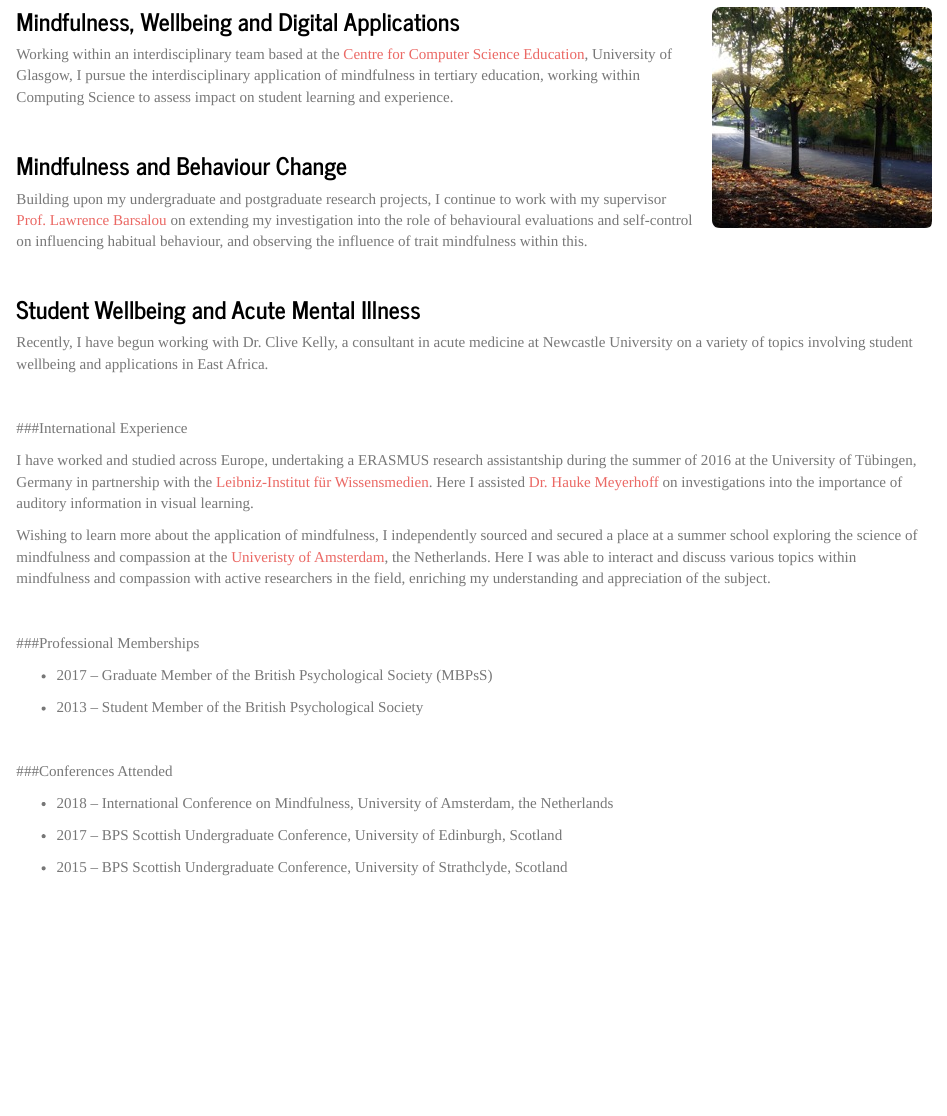
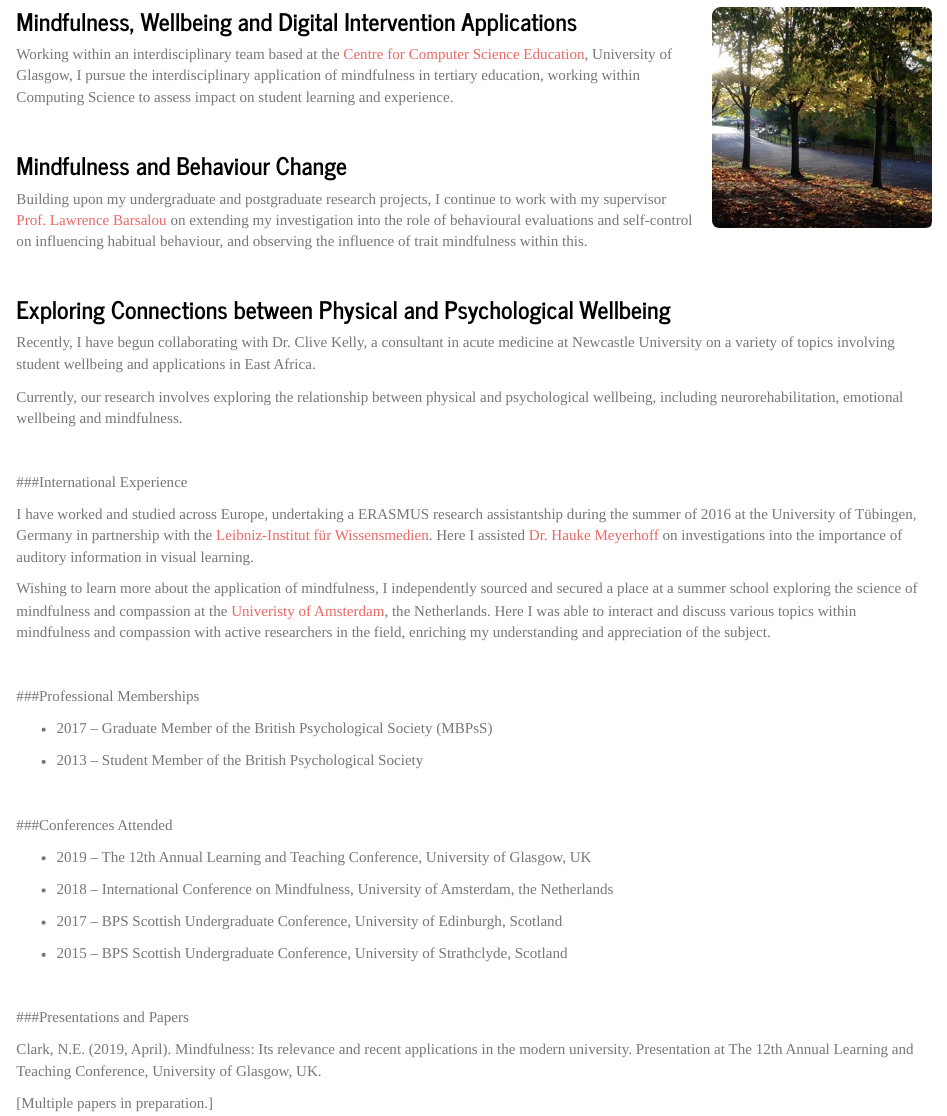
Before and after one commit to NaomiClark/mywebpage, an R Markdown document (Research.Rmd): the page in a window 1100 px wide, from 200 px down. Rendered offline with R 4.5, knitr and Pandoc, with nearby package versions.

Commit message:
Updated the website to include the latest presentations - in Glasgow, conference and Unite.

```diff
--- a/Research.Rmd
+++ b/Research.Rmd
@@ -9,7 +9,7 @@ title: "Research"
 <img src="images/Research1.jpg" style="width: 25%; float: right; padding-left: 10px;">
 
 
-### Mindfulness, Wellbeing and Digital Applications
+### Mindfulness, Wellbeing and Digital Intervention Applications
 
 Working within an interdisciplinary team based at the [Centre for Computer Science Education](https://www.gla.ac.uk/research/az/ccse/), University of Glasgow, I pursue the interdisciplinary application of mindfulness in tertiary education, working within Computing Science to assess impact on student learning and experience.
 
@@ -21,9 +21,12 @@ Building upon my undergraduate and postgraduate research projects, I continue to
 
 <br>
 
-### Student Wellbeing and Acute Mental Illness
+### Exploring Connections between Physical and Psychological Wellbeing
 
-Recently, I have begun working with Dr. Clive Kelly, a consultant in acute medicine at Newcastle University on a variety of topics involving student wellbeing and applications in East Africa.
+Recently, I have begun collaborating with Dr. Clive Kelly, a consultant in acute medicine at Newcastle University on a variety of topics involving student wellbeing and applications in East Africa.
+
+Currently, our research involves exploring the relationship between physical and psychological wellbeing, including neurorehabilitation, emotional wellbeing and mindfulness.
+
 
 <br>
 
@@ -45,8 +48,18 @@ Wishing to learn more about the application of mindfulness, I independently sour
 
 ###Conferences Attended
 
+* 2019 – The 12th Annual Learning and Teaching Conference, University of Glasgow, UK
+
 * 2018 – International Conference on Mindfulness, University of Amsterdam, the Netherlands
 
 * 2017 – BPS Scottish Undergraduate Conference, University of Edinburgh, Scotland
 
 * 2015 – BPS Scottish Undergraduate Conference, University of Strathclyde, Scotland
+
+<br>
+
+###Presentations and Papers
+
+Clark, N.E. (2019, April). Mindfulness: Its relevance and recent applications in the modern university. Presentation at The 12th Annual Learning and Teaching Conference, University of Glasgow, UK.
+
+[Multiple papers in preparation.]
```
Also changed, not shown: Public_Speaking.Rmd (+3 -3 lines), index.Rmd (+4 -4 lines), 3 other files.
